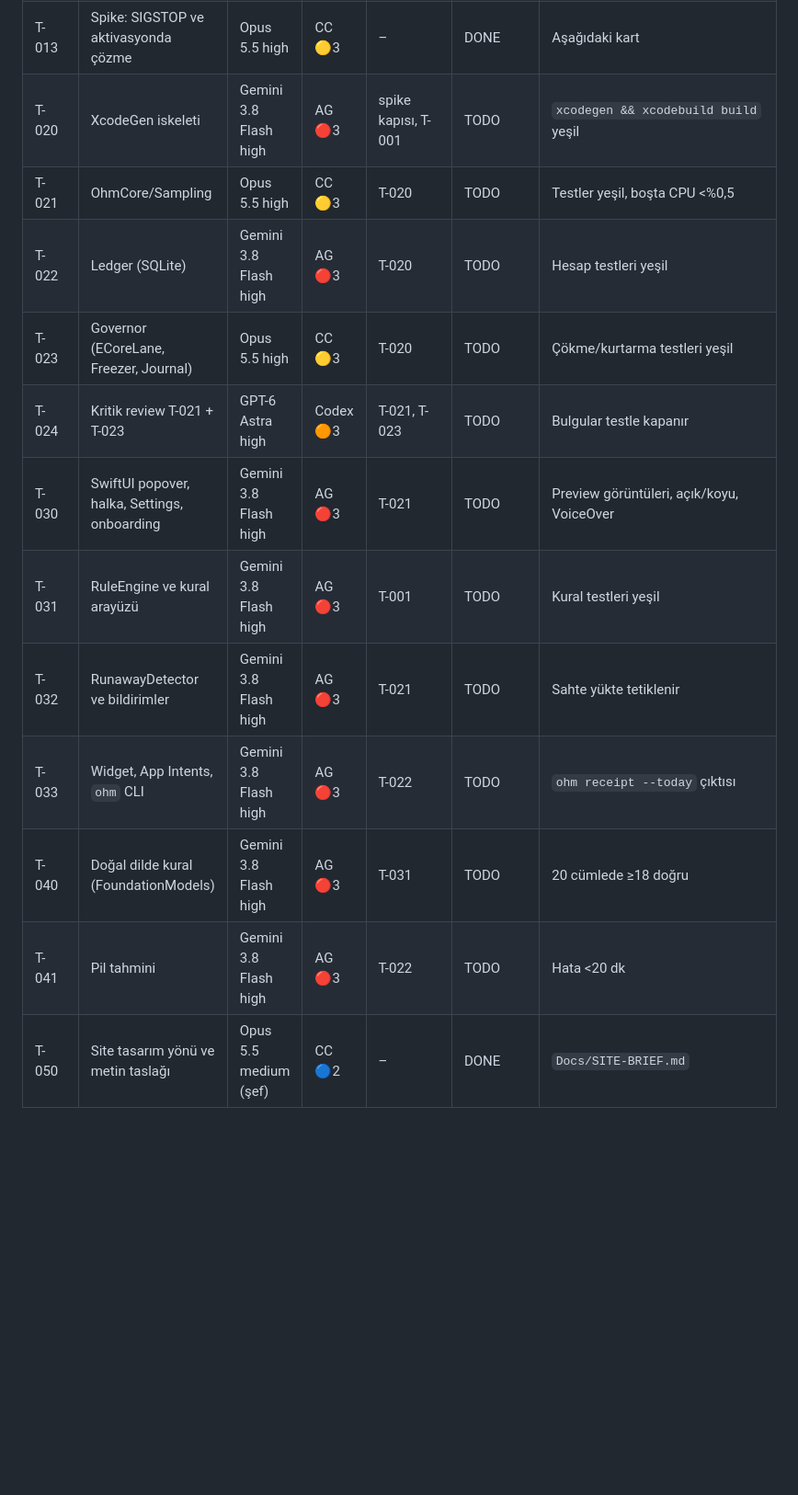
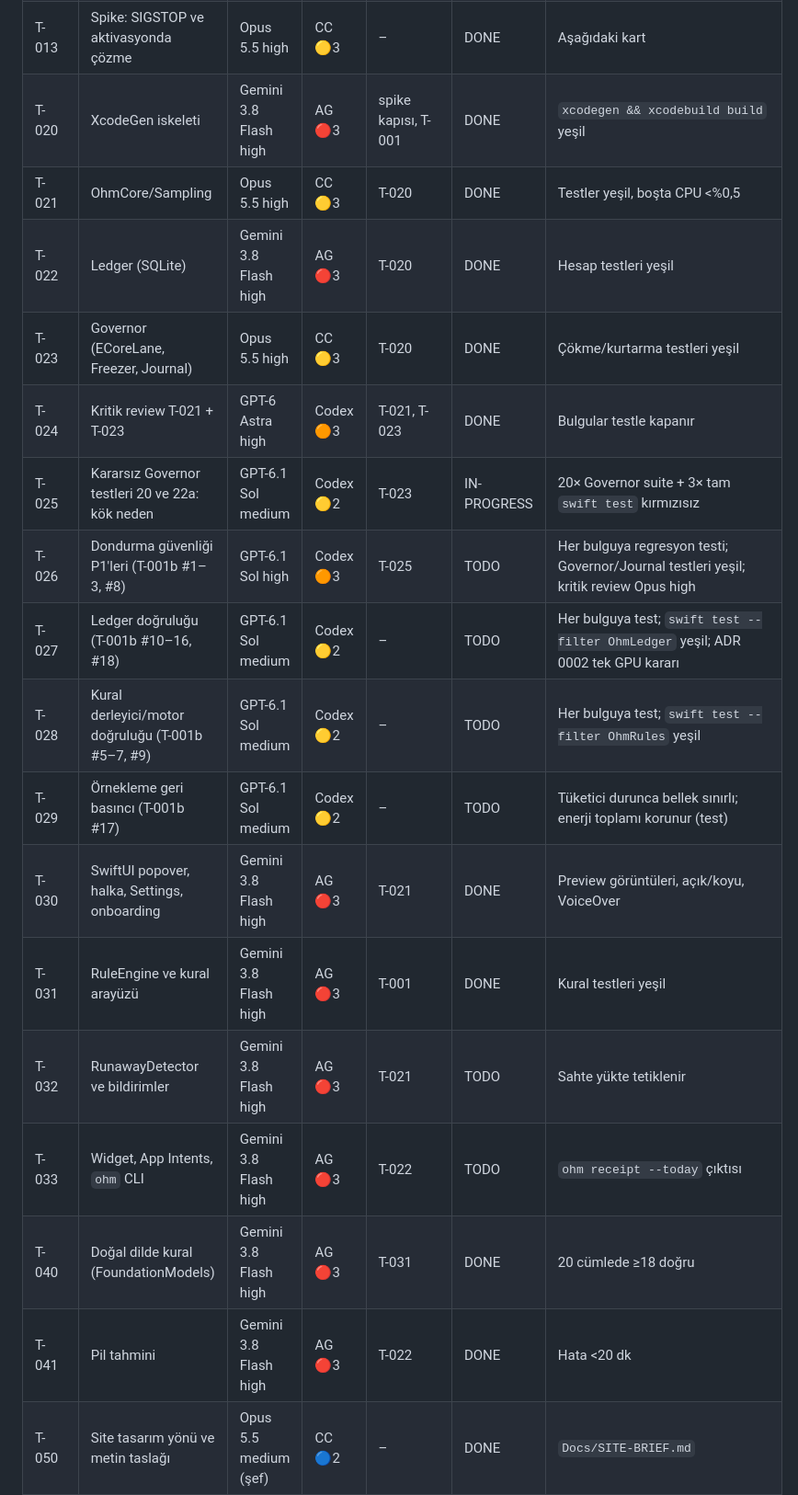
Before and after one commit to kuarezma/ohm, a Markdown page: Docs/coordination/TASKS.md, the part around one of its changes. Shown at 92% size. Rendered like a GitHub page; blank space fills up the shorter version.

Commit message:
docs: T-001b second opinion (GPT-6.1 Sol high) with decisions; new tasks T-025..T-029
Co-Authored-By: Claude Opus 5.5 <noreply@anthropic.com>

```diff
--- a/Docs/coordination/TASKS.md
+++ b/Docs/coordination/TASKS.md
@@ -12,17 +12,22 @@ Her görevin model seçimi ve gerekçesi `Docs/PLAN.md` § "Görev tablosu"ndad
 | T-011 | Spike: `ri_energy_nj` ile süreç enerjisi | Opus 5.5 high | CC 🟡3 | – | DONE | Aşağıdaki kart |
 | T-012 | Spike: `PRIO_DARWIN_BG` ile E-core | Opus 5.5 high | CC 🟡3 | T-010 | DONE | Aşağıdaki kart |
 | T-013 | Spike: SIGSTOP ve aktivasyonda çözme | Opus 5.5 high | CC 🟡3 | – | DONE | Aşağıdaki kart |
-| T-020 | XcodeGen iskeleti | Gemini 3.8 Flash high | AG 🔴3 | spike kapısı, T-001 | TODO | `xcodegen && xcodebuild build` yeşil |
-| T-021 | OhmCore/Sampling | Opus 5.5 high | CC 🟡3 | T-020 | TODO | Testler yeşil, boşta CPU <%0,5 |
-| T-022 | Ledger (SQLite) | Gemini 3.8 Flash high | AG 🔴3 | T-020 | TODO | Hesap testleri yeşil |
-| T-023 | Governor (ECoreLane, Freezer, Journal) | Opus 5.5 high | CC 🟡3 | T-020 | TODO | Çökme/kurtarma testleri yeşil |
-| T-024 | Kritik review T-021 + T-023 | GPT-6 Astra high | Codex 🟠3 | T-021, T-023 | TODO | Bulgular testle kapanır |
-| T-030 | SwiftUI popover, halka, Settings, onboarding | Gemini 3.8 Flash high | AG 🔴3 | T-021 | TODO | Preview görüntüleri, açık/koyu, VoiceOver |
-| T-031 | RuleEngine ve kural arayüzü | Gemini 3.8 Flash high | AG 🔴3 | T-001 | TODO | Kural testleri yeşil |
+| T-020 | XcodeGen iskeleti | Gemini 3.8 Flash high | AG 🔴3 | spike kapısı, T-001 | DONE | `xcodegen && xcodebuild build` yeşil |
+| T-021 | OhmCore/Sampling | Opus 5.5 high | CC 🟡3 | T-020 | DONE | Testler yeşil, boşta CPU <%0,5 |
+| T-022 | Ledger (SQLite) | Gemini 3.8 Flash high | AG 🔴3 | T-020 | DONE | Hesap testleri yeşil |
+| T-023 | Governor (ECoreLane, Freezer, Journal) | Opus 5.5 high | CC 🟡3 | T-020 | DONE | Çökme/kurtarma testleri yeşil |
+| T-024 | Kritik review T-021 + T-023 | GPT-6 Astra high | Codex 🟠3 | T-021, T-023 | DONE | Bulgular testle kapanır |
+| T-025 | Kararsız Governor testleri 20 ve 22a: kök neden | GPT-6.1 Sol medium | Codex 🟡2 | T-023 | IN-PROGRESS | 20× Governor suite + 3× tam `swift test` kırmızısız |
+| T-026 | Dondurma güvenliği P1'leri (T-001b #1–3, #8) | GPT-6.1 Sol high | Codex 🟠3 | T-025 | TODO | Her bulguya regresyon testi; Governor/Journal testleri yeşil; kritik review Opus high |
+| T-027 | Ledger doğruluğu (T-001b #10–16, #18) | GPT-6.1 Sol medium | Codex 🟡2 | – | TODO | Her bulguya test; `swift test --filter OhmLedger` yeşil; ADR 0002 tek GPU kararı |
+| T-028 | Kural derleyici/motor doğruluğu (T-001b #5–7, #9) | GPT-6.1 Sol medium | Codex 🟡2 | – | TODO | Her bulguya test; `swift test --filter OhmRules` yeşil |
+| T-029 | Örnekleme geri basıncı (T-001b #17) | GPT-6.1 Sol medium | Codex 🟡2 | – | TODO | Tüketici durunca bellek sınırlı; enerji toplamı korunur (test) |
+| T-030 | SwiftUI popover, halka, Settings, onboarding | Gemini 3.8 Flash high | AG 🔴3 | T-021 | DONE | Preview görüntüleri, açık/koyu, VoiceOver |
+| T-031 | RuleEngine ve kural arayüzü | Gemini 3.8 Flash high | AG 🔴3 | T-001 | DONE | Kural testleri yeşil |
 | T-032 | RunawayDetector ve bildirimler | Gemini 3.8 Flash high | AG 🔴3 | T-021 | TODO | Sahte yükte tetiklenir |
 | T-033 | Widget, App Intents, `ohm` CLI | Gemini 3.8 Flash high | AG 🔴3 | T-022 | TODO | `ohm receipt --today` çıktısı |
-| T-040 | Doğal dilde kural (FoundationModels) | Gemini 3.8 Flash high | AG 🔴3 | T-031 | TODO | 20 cümlede ≥18 doğru |
-| T-041 | Pil tahmini | Gemini 3.8 Flash high | AG 🔴3 | T-022 | TODO | Hata <20 dk |
+| T-040 | Doğal dilde kural (FoundationModels) | Gemini 3.8 Flash high | AG 🔴3 | T-031 | DONE | 20 cümlede ≥18 doğru |
+| T-041 | Pil tahmini | Gemini 3.8 Flash high | AG 🔴3 | T-022 | DONE | Hata <20 dk |
 | T-050 | Site tasarım yönü ve metin taslağı | Opus 5.5 medium (şef) | CC 🔵2 | – | DONE | `Docs/SITE-BRIEF.md` |
 | T-051 | Site v1 kodu | Gemini 3.8 Flash high | AG 🔴3 | T-050 | DONE | 390/1440 px görüntü, konsol temiz, Lighthouse ≥95 |
 | T-052 | Site Türkçe sürümü | Gemini 3.8 Flash high | AG 🔴3 | T-051 | DONE | Şef okur |
```
Also changed, not shown: other parts of Docs/coordination/TASKS.md (+1 -1 lines), Docs/reviews/T-001b-adr-second-opinion.md (added, +166 -0 lines).
